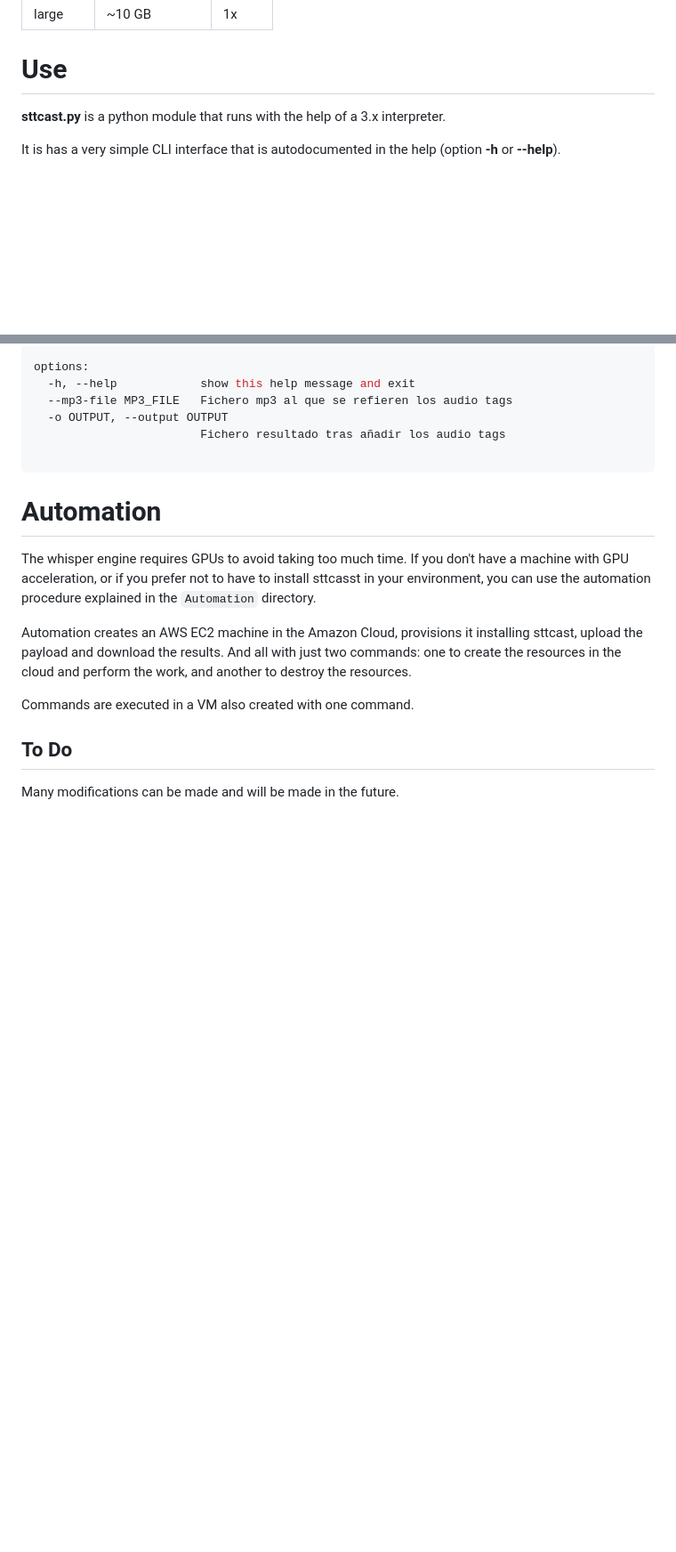
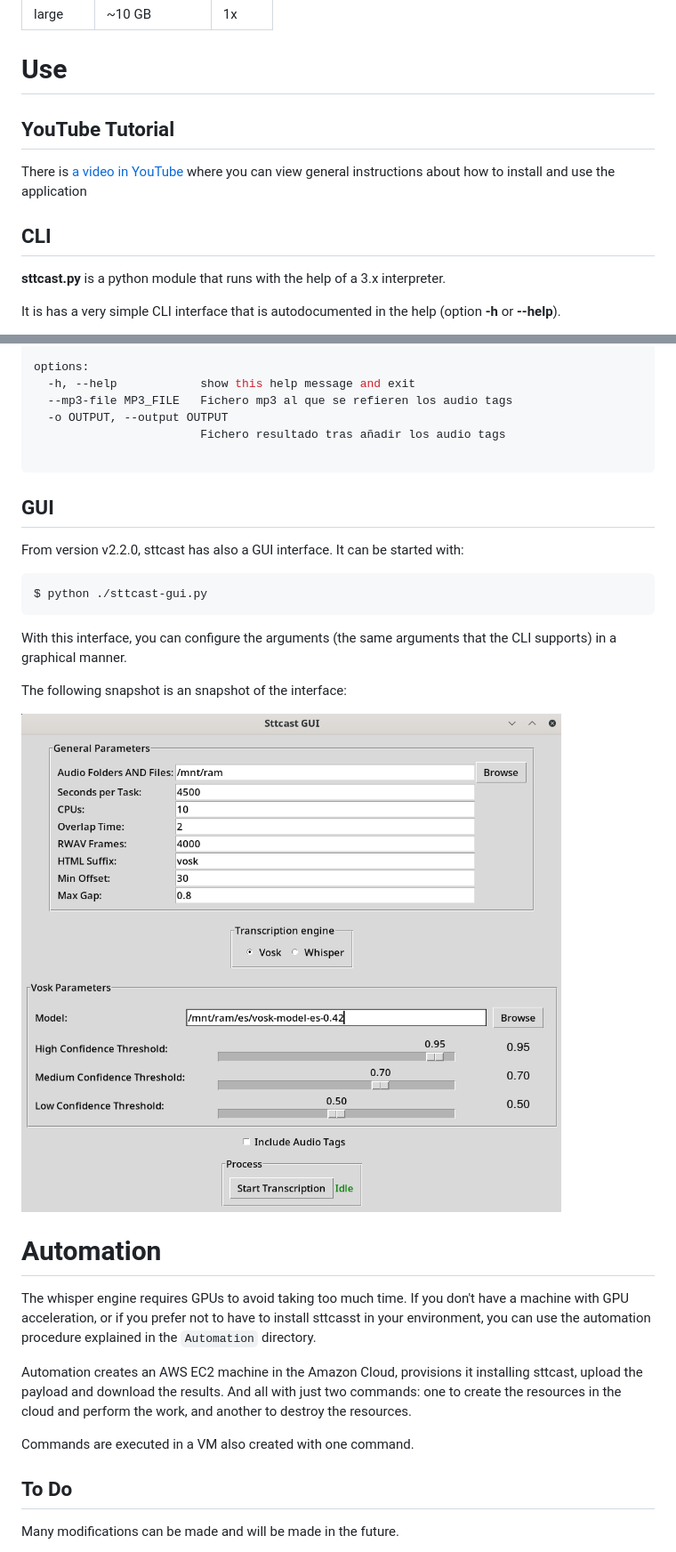
Before and after one commit to pulijon/Sttcast, a Markdown page: README.md, 2 parts joined by grey strips. Shown: that part at 89% size. Rendered like a GitHub page; pictures changed too: sttcast-gui.png (added); blank space fills up the shorter version.

Commit message:
Help for GUI interface and YouTube reference

````diff
--- a/README.md
+++ b/README.md
@@ -85,6 +85,12 @@ The following table, taken from [Whisper GitHub Repository](https://github.com/o
 
 
 # Use
+## YouTube Tutorial
+
+There is [a video in YouTube](https://www.youtube.com/watch?v=l7TtUFJio2g) where you can view general instructions about how to install and use the application
+
+
+## CLI
 
 **sttcast.py** is a python module that runs with the help of a 3.x interpreter.
 
@@ -154,6 +160,21 @@ options:
                         Fichero resultado tras añadir los audio tags
 
 ```
+
+## GUI
+
+From version v2.2.0, sttcast has also a GUI interface. It can be started with:
+
+```bash
+$ python ./sttcast-gui.py
+```
+
+With this interface, you can configure the arguments (the same arguments that the CLI supports) in a graphical manner.
+
+The following snapshot is an snapshot of the interface:
+
+![](sttcast-gui.png)
+
 # Automation
 
 The whisper engine requires GPUs to avoid taking too much time. If you don't have a machine with GPU acceleration, or if you prefer not to have to install sttcasst in your environment, you can use the automation procedure explained in the ```Automation``` directory.
````
